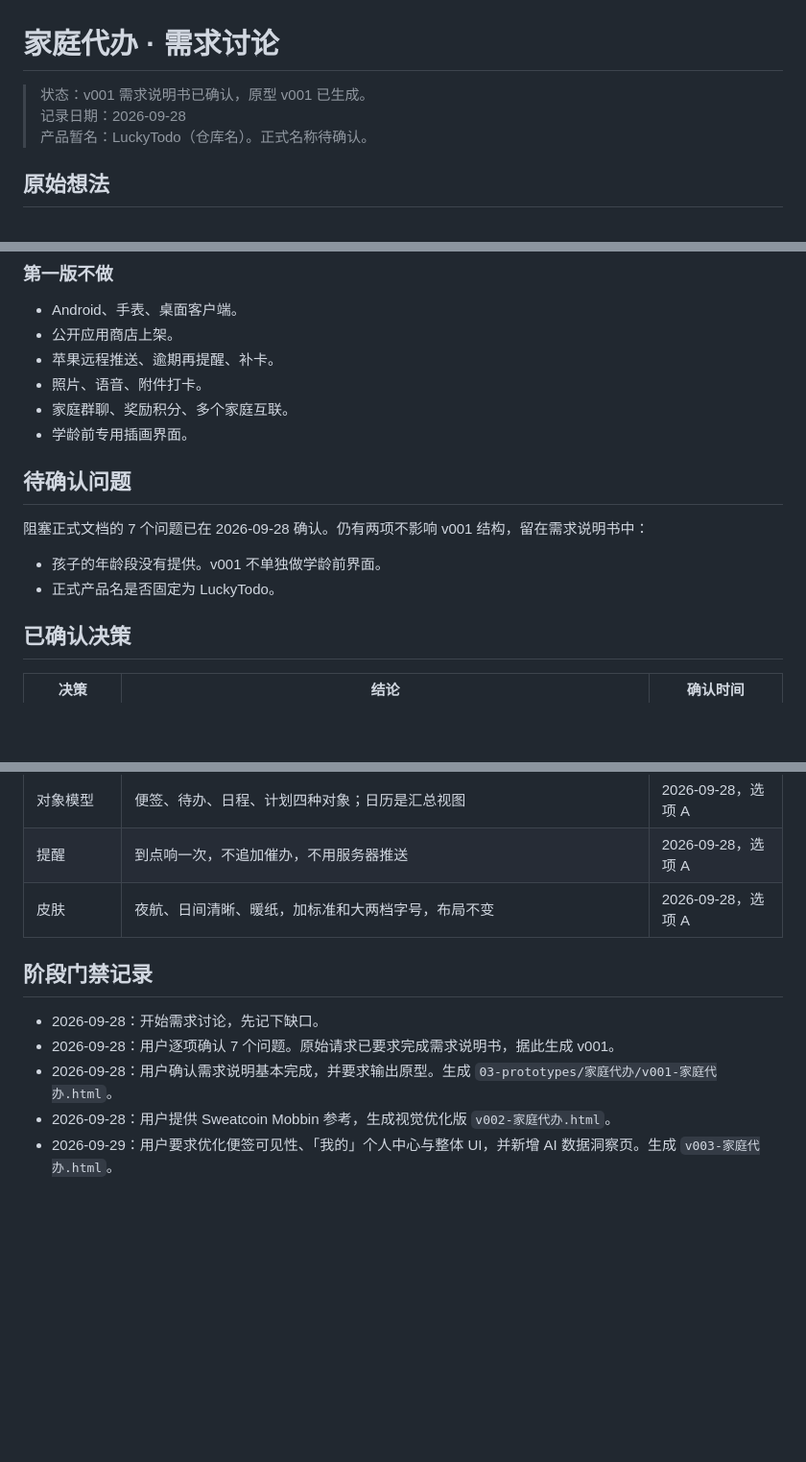
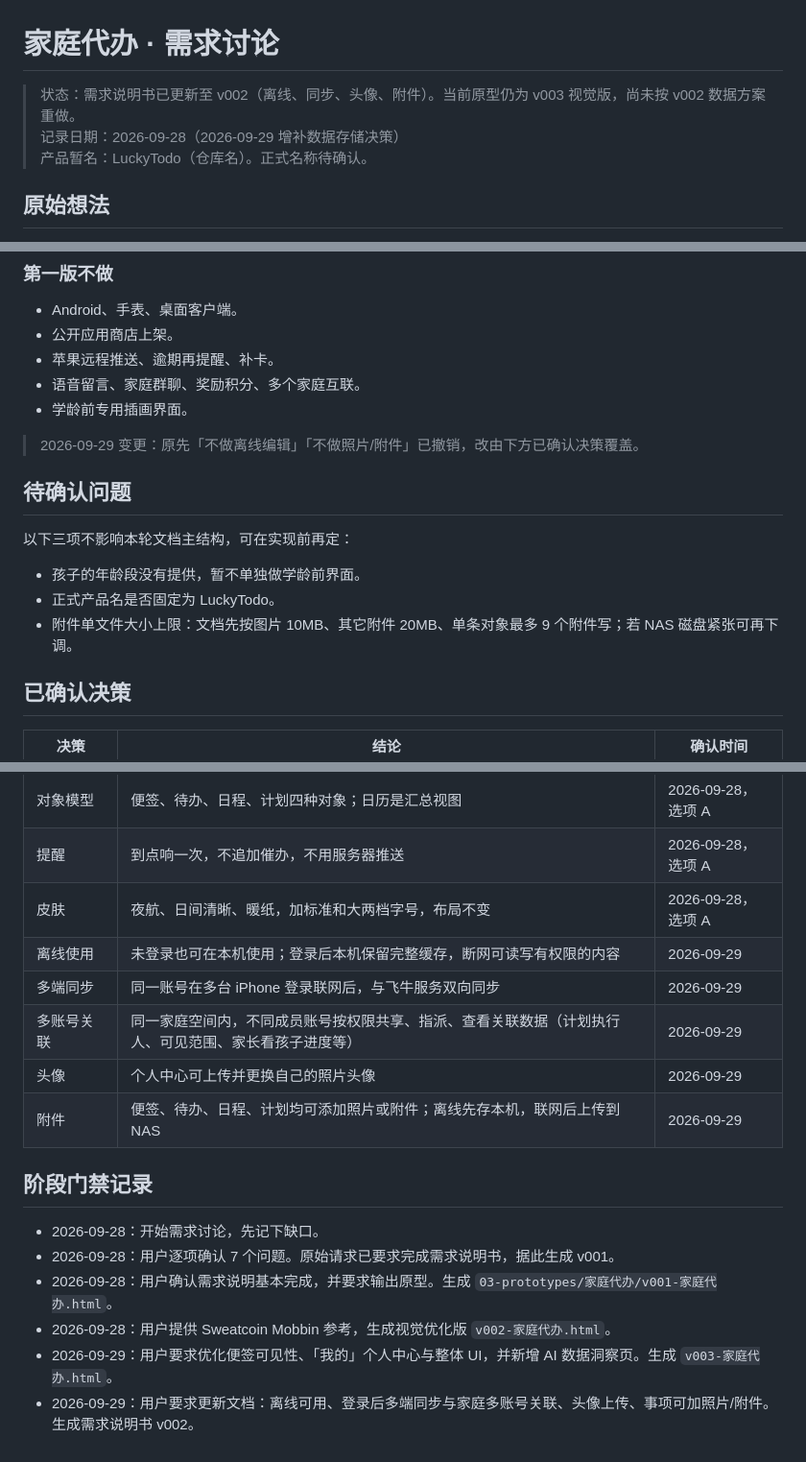
Before and after one commit to luckysun-shine/luckytodo, a Markdown page: workspace/01-discussions/家庭代办-讨论.md, 3 parts joined by grey strips. Shown at 96% size. GitHub-like rendering; blank space fills up the shorter version.

Commit message:
更新需求说明书 v002：离线同步与附件
记录离线优先、多端同步、家庭多账号关联、头像上传，以及便签待办日程计划可加照片附件。

Co-authored-by: luckysun <sunshine921021@gmail.com>

```diff
--- a/workspace/01-discussions/家庭代办-讨论.md
+++ b/workspace/01-discussions/家庭代办-讨论.md
@@ -1,7 +1,7 @@
 # 家庭代办 · 需求讨论
 
-> 状态：v001 需求说明书已确认，原型 v001 已生成。
-> 记录日期：2026-09-28
+> 状态：需求说明书已更新至 v002（离线、同步、头像、附件）。当前原型仍为 v003 视觉版，尚未按 v002 数据方案重做。
+> 记录日期：2026-09-28（2026-09-29 增补数据存储决策）
 > 产品暂名：LuckyTodo（仓库名）。正式名称待确认。
 
 ## 原始想法
@@ -191,16 +191,18 @@
 - Android、手表、桌面客户端。
 - 公开应用商店上架。
 - 苹果远程推送、逾期再提醒、补卡。
-- 照片、语音、附件打卡。
-- 家庭群聊、奖励积分、多个家庭互联。
+- 语音留言、家庭群聊、奖励积分、多个家庭互联。
 - 学龄前专用插画界面。
+
+> 2026-09-29 变更：原先「不做离线编辑」「不做照片/附件」已撤销，改由下方已确认决策覆盖。
 
 ## 待确认问题
 
-阻塞正式文档的 7 个问题已在 2026-09-28 确认。仍有两项不影响 v001 结构，留在需求说明书中：
+以下三项不影响本轮文档主结构，可在实现前再定：
 
-- 孩子的年龄段没有提供。v001 不单独做学龄前界面。
+- 孩子的年龄段没有提供，暂不单独做学龄前界面。
 - 正式产品名是否固定为 LuckyTodo。
+- 附件单文件大小上限：文档先按图片 10MB、其它附件 20MB、单条对象最多 9 个附件写；若 NAS 磁盘紧张可再下调。
 
 ## 已确认决策
 
@@ -215,6 +217,11 @@
 | 对象模型 | 便签、待办、日程、计划四种对象；日历是汇总视图 | 2026-09-28，选项 A |
 | 提醒 | 到点响一次，不追加催办，不用服务器推送 | 2026-09-28，选项 A |
 | 皮肤 | 夜航、日间清晰、暖纸，加标准和大两档字号，布局不变 | 2026-09-28，选项 A |
+| 离线使用 | 未登录也可在本机使用；登录后本机保留完整缓存，断网可读写有权限的内容 | 2026-09-29 |
+| 多端同步 | 同一账号在多台 iPhone 登录联网后，与飞牛服务双向同步 | 2026-09-29 |
+| 多账号关联 | 同一家庭空间内，不同成员账号按权限共享、指派、查看关联数据（计划执行人、可见范围、家长看孩子进度等） | 2026-09-29 |
+| 头像 | 个人中心可上传并更换自己的照片头像 | 2026-09-29 |
+| 附件 | 便签、待办、日程、计划均可添加照片或附件；离线先存本机，联网后上传到 NAS | 2026-09-29 |
 
 ## 阶段门禁记录
 
@@ -223,3 +230,4 @@
 - 2026-09-28：用户确认需求说明基本完成，并要求输出原型。生成 `03-prototypes/家庭代办/v001-家庭代办.html`。
 - 2026-09-28：用户提供 Sweatcoin Mobbin 参考，生成视觉优化版 `v002-家庭代办.html`。
 - 2026-09-29：用户要求优化便签可见性、「我的」个人中心与整体 UI，并新增 AI 数据洞察页。生成 `v003-家庭代办.html`。
+- 2026-09-29：用户要求更新文档：离线可用、登录后多端同步与家庭多账号关联、头像上传、事项可加照片/附件。生成需求说明书 v002。
```
Also changed, not shown: 2 other files.
